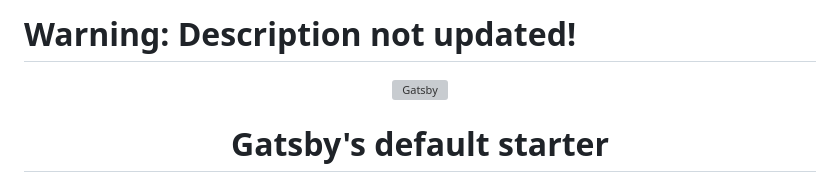
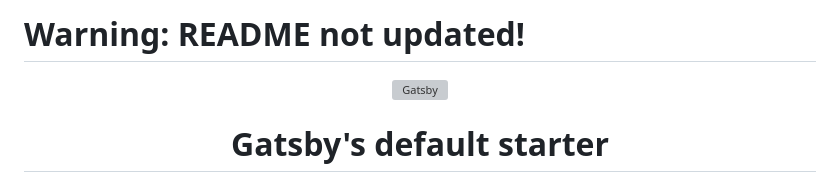
Before and after one commit to vwnorris/NFLApp, a Markdown page: README.md, the part around the change. Rendered like a GitHub page; grey boxes are pictures that could not be loaded.

```diff
--- a/README.md
+++ b/README.md
@@ -1,4 +1,4 @@
-# Warning: Description not updated!
+# Warning: README not updated!
 
 
 <!-- AUTO-GENERATED-CONTENT:START (STARTER) -->
```
